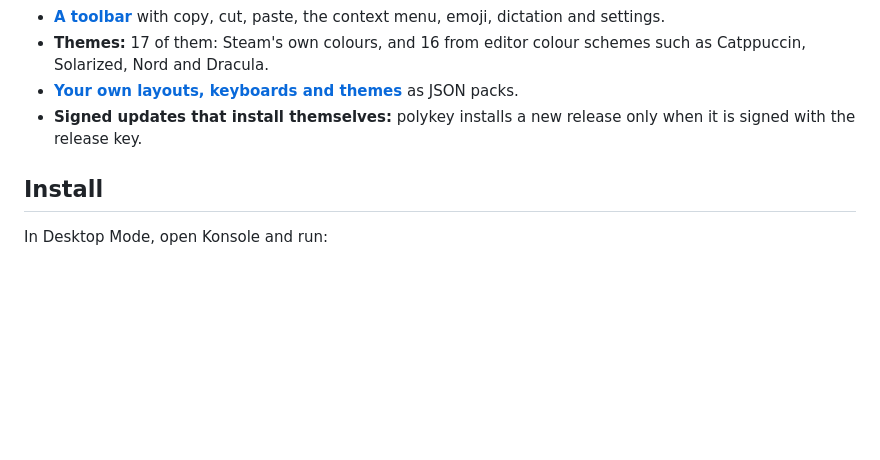
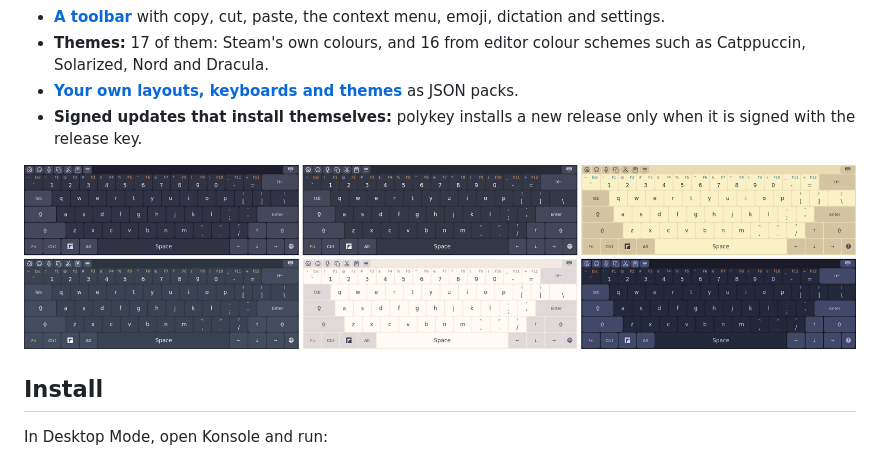
Before and after one commit to Malorn44/steam-frame-polykey, a Markdown page: README.md, the part around one of its changes. GitHub-like rendering; pictures changed too: docs/images/themes.png (added); blank space fills up the shorter version.

```diff
--- a/README.md
+++ b/README.md
@@ -17,6 +17,8 @@ An on-screen keyboard for the Valve Steam Frame, with English and Japanese keybo
 - **Themes:** 17 of them: Steam's own colours, and 16 from editor colour schemes such as Catppuccin, Solarized, Nord and Dracula.
 - **[Your own layouts, keyboards and themes](docs/PACKS.md)** as JSON packs.
 - **Signed updates that install themselves:** polykey installs a new release only when it is signed with the release key.
+
+![The English keyboard in six of polykey's themes: Catppuccin Mocha, Dracula and gruvbox light on top, and Nord, Rosé Pine Dawn and Tokyo Night below](docs/images/themes.png)
 
 ## Install
 
```
Also changed, not shown: other parts of README.md (+1 -1 lines), docs/KEYBOARDS.md (+26 -7 lines), docs/images/japanese-gojuon.png (added), docs/images/japanese-kana-jis.png (added), docs/images/japanese-romaji.png (added), docs/images/keyboards.png (added).
